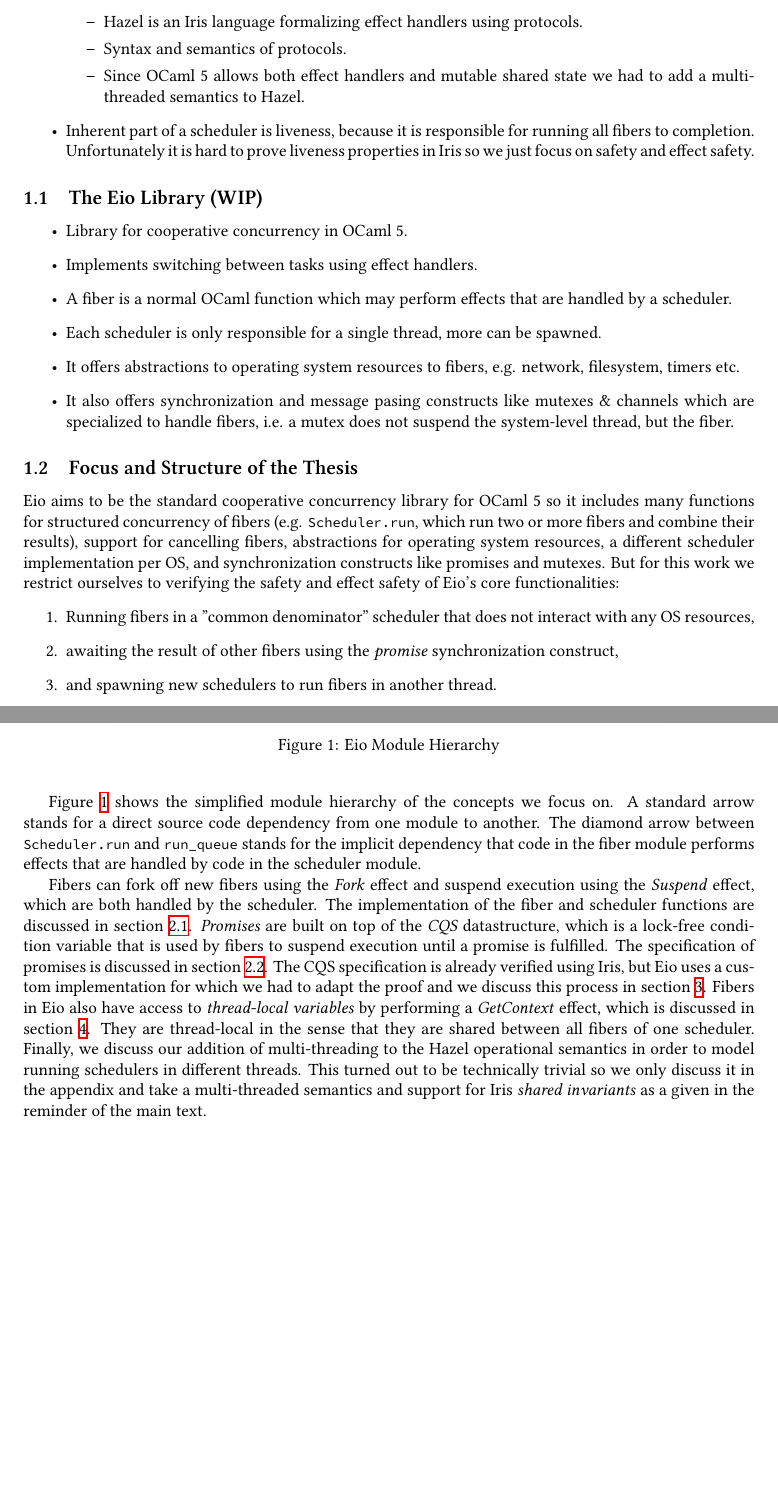
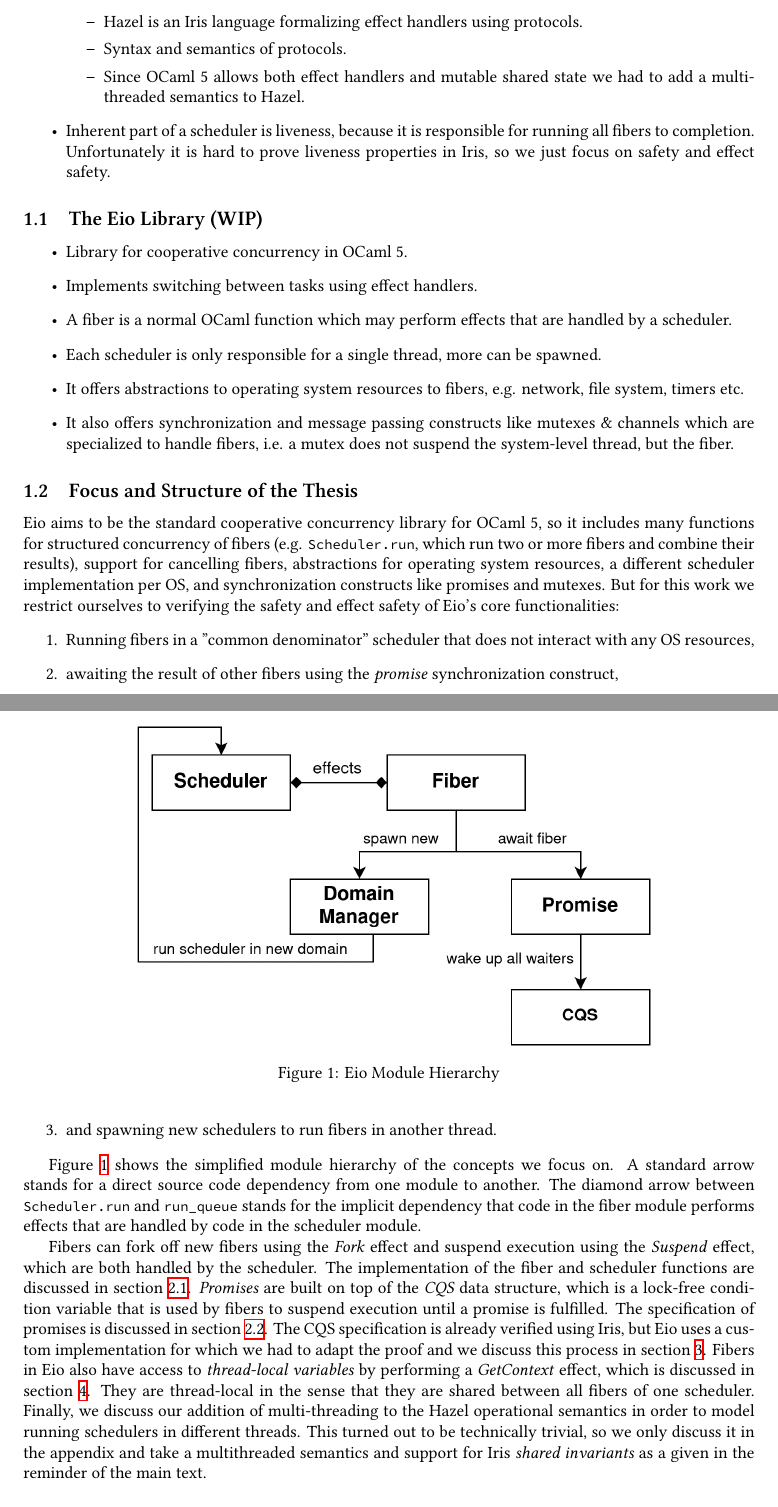
Before and after one commit to addap/master-thesis, a LaTeX thesis (documents/thesis/main.tex, which reads documents/thesis/1_Introduction.tex): two parts of pages 4 and 5 of 27, joined at a grey line, cut so that both start at the same text, the shorter picture padded with empty space. Compiled offline with XeLaTeX.

Commit message:
fix spelling mistakes

```diff
--- a/documents/thesis/1_Introduction.tex
+++ b/documents/thesis/1_Introduction.tex
@@ -17,9 +17,9 @@
         \begin{itemize}
           \item \hazel{} is an Iris language formalizing effect handlers using protocols.
           \item Syntax and semantics of protocols.
-          \item Since \ocf{} allows both effect handlers and mutable shared state we had to add a multi-threaded semantics to \hazel{}.
+          \item Since \ocf{} allows both effect handlers and mutable shared state we had to add a multithreaded semantics to \hazel{}.
         \end{itemize}
-  \item Inherent part of a scheduler is liveness, because it is responsible for running all fibers to completion. Unfortunately it is hard to prove liveness properties in Iris so we just focus on safety and effect safety.
+  \item Inherent part of a scheduler is liveness, because it is responsible for running all fibers to completion. Unfortunately it is hard to prove liveness properties in Iris, so we just focus on safety and effect safety.
 \end{itemize}
 
 \subsection{The Eio Library (WIP)}
@@ -30,14 +30,14 @@
   \item Implements switching between tasks using effect handlers.
   \item A fiber is a normal OCaml function which may perform effects that are handled by a scheduler.
   \item Each scheduler is only responsible for a single thread, more can be spawned.
-  \item It offers abstractions to operating system resources to fibers, e.g. network, filesystem, timers etc.
-  \item It also offers synchronization and message pasing constructs like mutexes \& channels which are specialized to handle fibers, i.e. a mutex does not suspend the system-level thread, but the fiber.
+  \item It offers abstractions to operating system resources to fibers, e.g. network, file system, timers etc.
+  \item It also offers synchronization and message passing constructs like mutexes \& channels which are specialized to handle fibers, i.e. a mutex does not suspend the system-level thread, but the fiber.
 \end{itemize}
 
 \subsection{Focus and Structure of the Thesis}
 \label{sec:intro-structure}
 
-Eio aims to be the standard cooperative concurrency library for \ocf{} so it includes many functions for structured concurrency of fibers (e.g. \ocamlin{Fiber.{first, any, both, all}}, which run two or more fibers and combine their results), support for cancelling fibers, abstractions for operating system resources, a different scheduler implementation per OS, and synchronization constructs like promises and mutexes.
+Eio aims to be the standard cooperative concurrency library for \ocf{}, so it includes many functions for structured concurrency of fibers (e.g. \ocamlin{Fiber.{first, any, both, all}}, which run two or more fibers and combine their results), support for cancelling fibers, abstractions for operating system resources, a different scheduler implementation per OS, and synchronization constructs like promises and mutexes.
 But for this work we restrict ourselves to verifying the safety and effect safety of Eio's core functionalities:
 \begin{enumerate}
   \item Running fibers in a "common denominator" scheduler that does not interact with any OS resources,
@@ -58,13 +58,13 @@
 
 Fibers can fork off new fibers using the \efork{} effect and suspend execution using the \esuspend{} effect, which are both handled by the scheduler.
 The implementation of the fiber and scheduler functions are discussed in section~\ref{sec:sched-impl}.
-\textit{Promises} are built on top of the \textit{CQS} datastructure, which is a lock-free condition variable that is used by fibers to suspend execution until a promise is fulfilled.
+\textit{Promises} are built on top of the \textit{CQS} data structure, which is a lock-free condition variable that is used by fibers to suspend execution until a promise is fulfilled.
 The specification of promises is discussed in section~\ref{sec:sched-spec}.
 The CQS specification is already verified using Iris, but Eio uses a custom implementation for which we had to adapt the proof and we discuss this process in section~\ref{sec:cqs}.
 Fibers in Eio also have access to \textit{thread-local variables} by performing a \egetctx{} effect, which is discussed in section~\ref{sec:thread-local-vars}.
 They are thread-local in the sense that they are shared between all fibers of one scheduler.
 Finally, we discuss our addition of multi-threading to the \hazel{} operational semantics in order to model running schedulers in different threads.
-This turned out to be technically trivial so we only discuss it in the appendix and take a multi-threaded semantics and support for Iris \textit{shared invariants} as a given in the reminder of the main text.
+This turned out to be technically trivial, so we only discuss it in the appendix and take a multithreaded semantics and support for Iris \textit{shared invariants} as a given in the reminder of the main text.
 
 \subsection{Contributions}
 \label{sec:intro-contributions}
```
